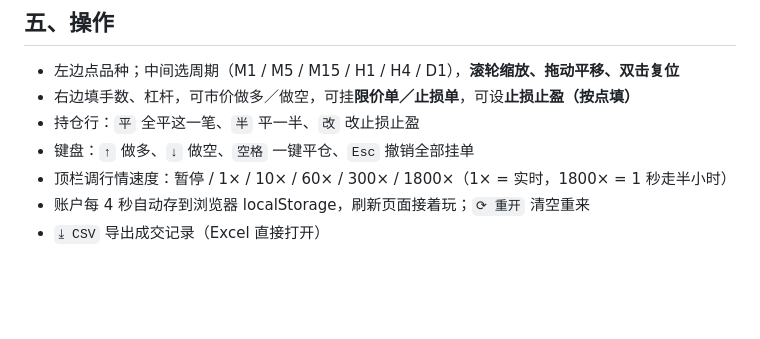
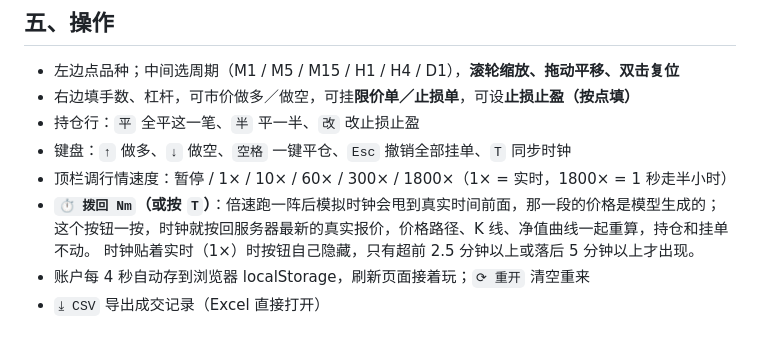
Before and after one commit to ikuyoPVM/fx-fighter, a Markdown page: README.md, the part around the change. Drawn GitHub-style; blank space fills up the shorter version.

Commit message:
docs: document the sync-clock button

```diff
--- a/README.md
+++ b/README.md
@@ -94,8 +94,11 @@ fx-fighter/
 * 左边点品种；中间选周期（M1 / M5 / M15 / H1 / H4 / D1），**滚轮缩放、拖动平移、双击复位**
 * 右边填手数、杠杆，可市价做多／做空，可挂**限价单／止损单**，可设**止损止盈（按点填）**
 * 持仓行：`平` 全平这一笔、`半` 平一半、`改` 改止损止盈
-* 键盘：`↑` 做多、`↓` 做空、`空格` 一键平仓、`Esc` 撤销全部挂单
+* 键盘：`↑` 做多、`↓` 做空、`空格` 一键平仓、`Esc` 撤销全部挂单、`T` 同步时钟
 * 顶栏调行情速度：暂停 / 1× / 10× / 60× / 300× / 1800×（1× = 实时，1800× = 1 秒走半小时）
+* **`⏱ 拨回 Nm`（或按 `T`）**：倍速跑一阵后模拟时钟会甩到真实时间前面，那一段的价格是模型生成的；
+  这个按钮一按，时钟就按回服务器最新的真实报价，价格路径、K 线、净值曲线一起重算，持仓和挂单不动。
+  时钟贴着实时（1×）时按钮自己隐藏，只有超前 2.5 分钟以上或落后 5 分钟以上才出现。
 * 账户每 4 秒自动存到浏览器 localStorage，刷新页面接着玩；`⟳ 重开` 清空重来
 * `⤓ CSV` 导出成交记录（Excel 直接打开）
 
```
